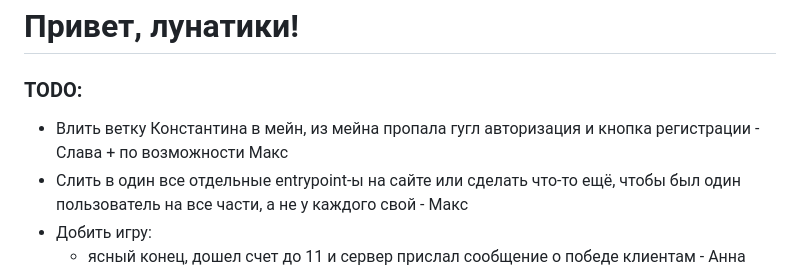
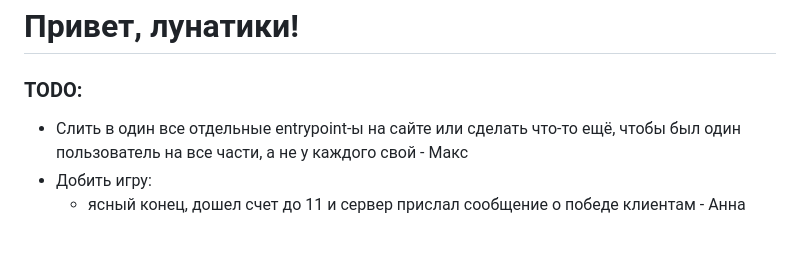
Before and after one commit to makayun/LunarPong, a Markdown page: README.md, the part around the change. Drawn GitHub-style; blank space fills up the shorter version.

Commit message:
Update TODO

```diff
--- a/README.md
+++ b/README.md
@@ -2,7 +2,6 @@
 
 ### TODO:
 
-- Влить ветку Константина в мейн, из мейна пропала гугл авторизация и кнопка регистрации - Слава + по возможности Макс
 - Слить в один все отдельные entrypoint-ы на сайте или сделать что-то ещё, чтобы был один пользователь на все части, а не у каждого свой - Макс
 - Добить игру:
 	- ясный конец, дошел счет до 11 и сервер прислал сообщение о победе клиентам - Анна
```
